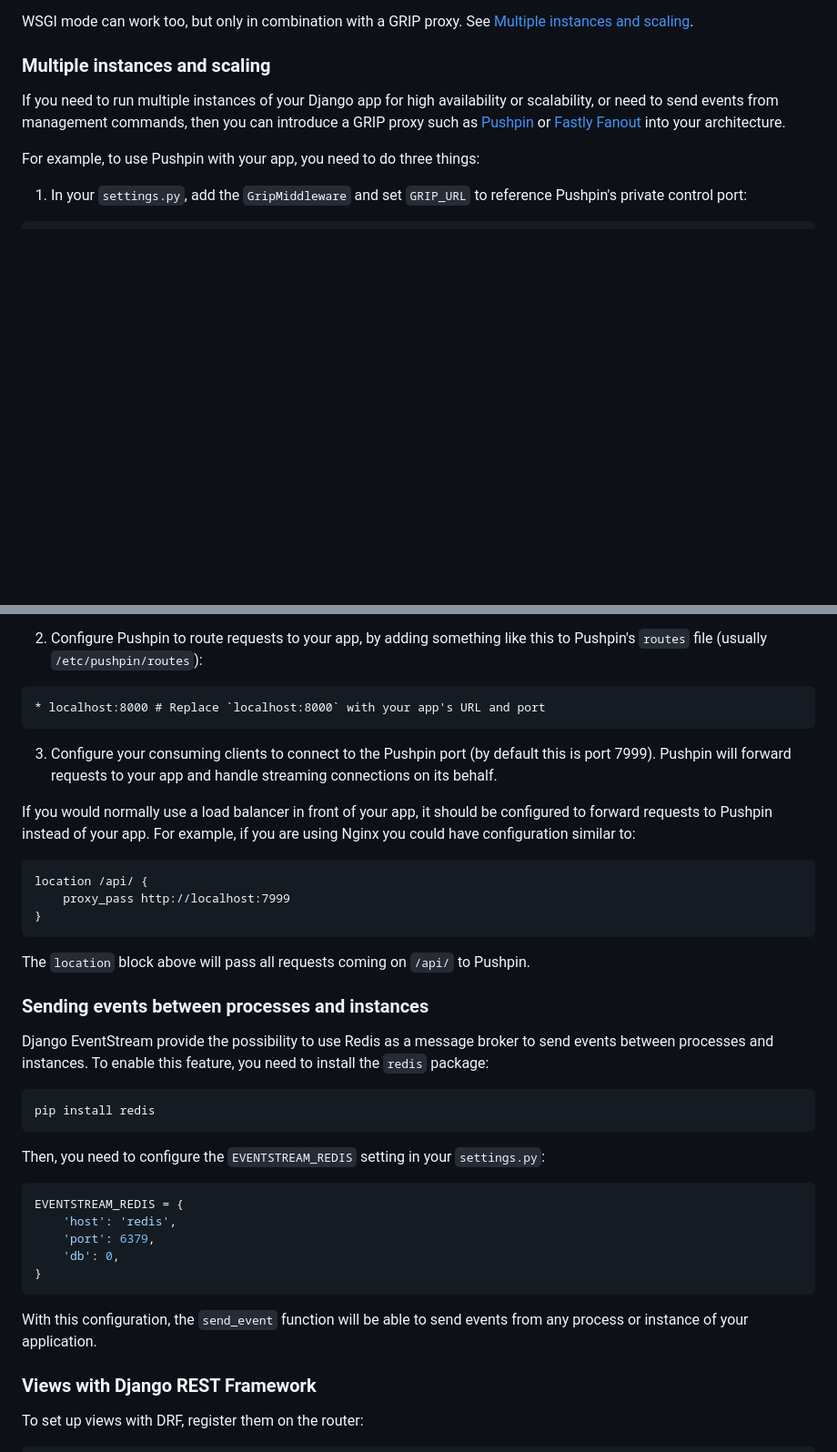
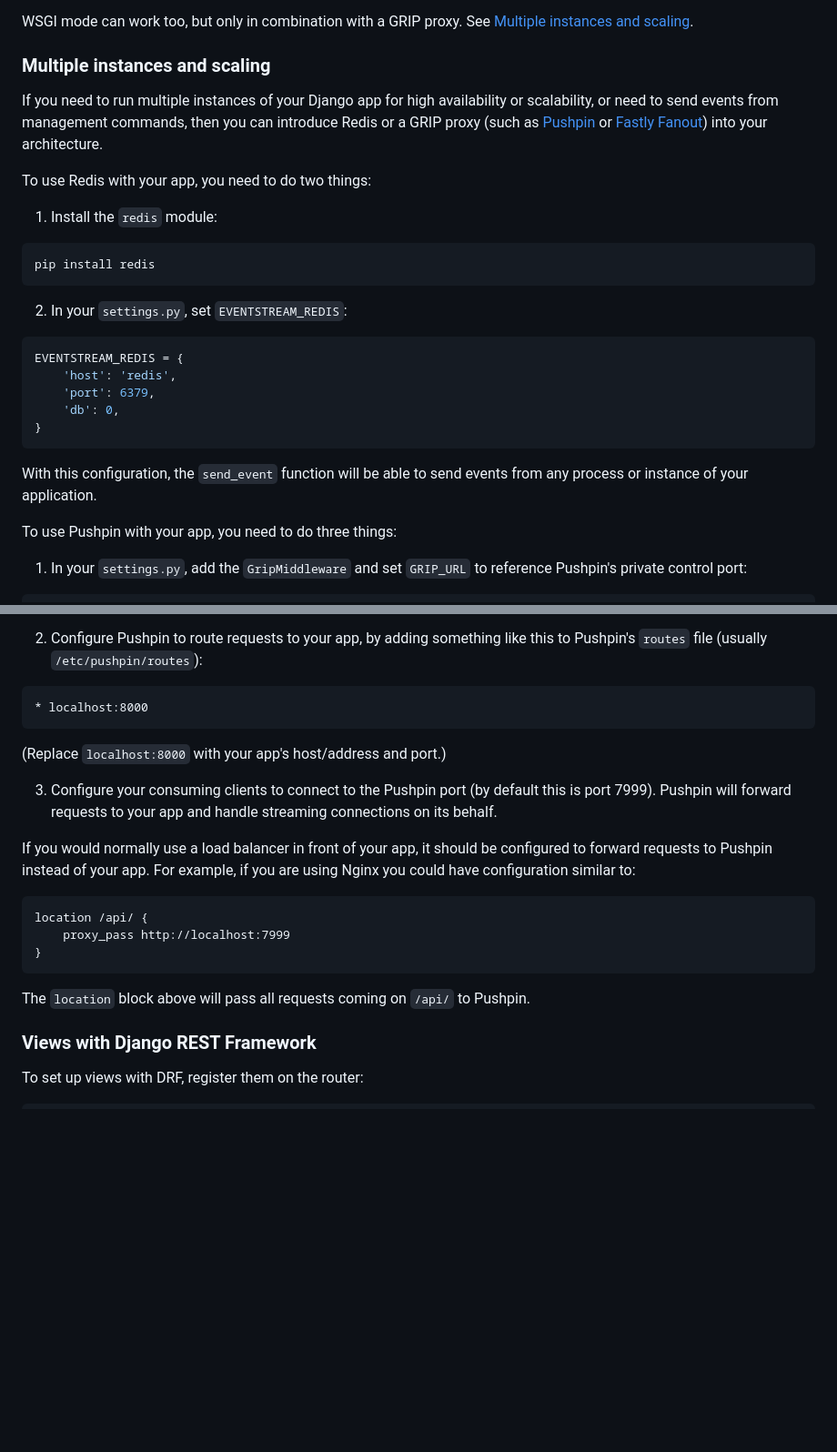
Before and after one commit to fanout/django-eventstream, a Markdown page: README.md, 2 parts joined by grey strips. Shown at 91% size. Drawn GitHub-style; blank space fills up the shorter version.

Commit message:
rework redis section in readme

````diff
--- a/README.md
+++ b/README.md
@@ -103,9 +103,29 @@ WSGI mode can work too, but only in combination with a GRIP proxy. See [Multiple
 
 ### Multiple instances and scaling
 
-If you need to run multiple instances of your Django app for high availability or scalability, or need to send events from management commands, then you can introduce a GRIP proxy such as [Pushpin](https://pushpin.org) or [Fastly Fanout](https://developer.fastly.com/learning/concepts/real-time-messaging/fanout/) into your architecture.
+If you need to run multiple instances of your Django app for high availability or scalability, or need to send events from management commands, then you can introduce Redis or a GRIP proxy (such as [Pushpin](https://pushpin.org) or [Fastly Fanout](https://developer.fastly.com/learning/concepts/real-time-messaging/fanout/)) into your architecture.
 
-For example, to use Pushpin with your app, you need to do three things:
+To use Redis with your app, you need to do two things:
+
+1. Install the `redis` module:
+
+```sh
+pip install redis
+```
+
+2. In your `settings.py`, set `EVENTSTREAM_REDIS`:
+
+```py
+EVENTSTREAM_REDIS = {
+    'host': 'redis',
+    'port': 6379,
+    'db': 0,
+}
+```
+
+With this configuration, the `send_event` function will be able to send events from any process or instance of your application.
+
+To use Pushpin with your app, you need to do three things:
 
 1. In your `settings.py`, add the `GripMiddleware` and set `GRIP_URL` to reference Pushpin's private control port:
 
@@ -125,8 +145,10 @@ The middleware is part of [django-grip](https://github.com/fanout/django-grip),
 2. Configure Pushpin to route requests to your app, by adding something like this to Pushpin's `routes` file (usually `/etc/pushpin/routes`):
 
 ```
-* localhost:8000 # Replace `localhost:8000` with your app's URL and port
+* localhost:8000
 ```
+
+(Replace `localhost:8000` with your app's host/address and port.)
 
 3. Configure your consuming clients to connect to the Pushpin port (by default this is port 7999). Pushpin will forward requests to your app and handle streaming connections on its behalf.
 
@@ -139,26 +161,6 @@ location /api/ {
 ```
 
 The `location` block above will pass all requests coming on `/api/` to Pushpin.
-
-### Sending events between processes and instances
-
-Django EventStream provide the possibility to use Redis as a message broker to send events between processes and instances. To enable this feature, you need to install the `redis` package:
-
-```sh
-pip install redis
-```
-
-Then, you need to configure the `EVENTSTREAM_REDIS` setting in your `settings.py`:
-
-```py
-EVENTSTREAM_REDIS = {
-    'host': 'redis',
-    'port': 6379,
-    'db': 0,
-}
-```
-
-With this configuration, the `send_event` function will be able to send events from any process or instance of your application.
 
 ### Views with Django REST Framework
 
````
